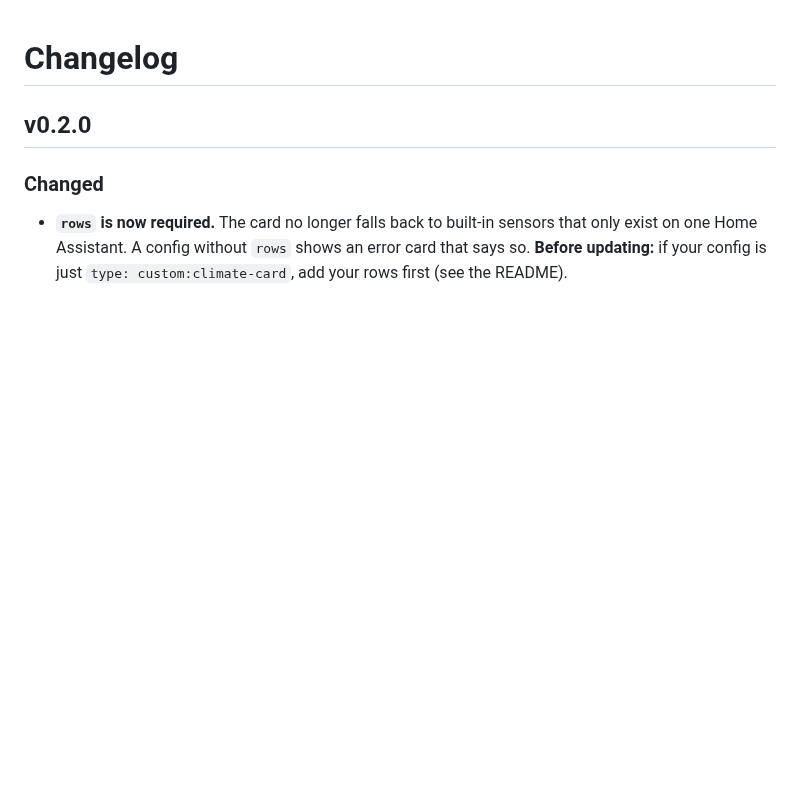
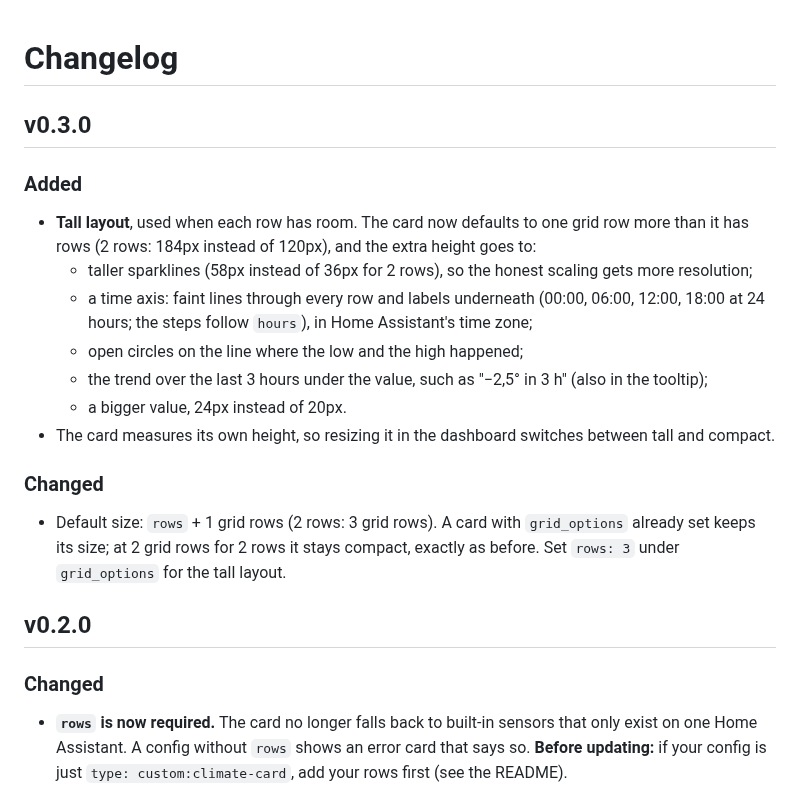
Before and after one commit to BarBaar44/climate-card, a Markdown page: CHANGELOG.md, the part around the change. Drawn GitHub-style; blank space fills up the shorter version.

```diff
--- a/CHANGELOG.md
+++ b/CHANGELOG.md
@@ -1,4 +1,18 @@
 # Changelog
+
+## v0.3.0
+
+### Added
+* **Tall layout**, used when each row has room. The card now defaults to one grid row more than it has rows (2 rows: 184px instead of 120px), and the extra height goes to:
+  * taller sparklines (58px instead of 36px for 2 rows), so the honest scaling gets more resolution;
+  * a time axis: faint lines through every row and labels underneath (00:00, 06:00, 12:00, 18:00 at 24 hours; the steps follow `hours`), in Home Assistant's time zone;
+  * open circles on the line where the low and the high happened;
+  * the trend over the last 3 hours under the value, such as "−2,5° in 3 h" (also in the tooltip);
+  * a bigger value, 24px instead of 20px.
+* The card measures its own height, so resizing it in the dashboard switches between tall and compact.
+
+### Changed
+* Default size: `rows` + 1 grid rows (2 rows: 3 grid rows). A card with `grid_options` already set keeps its size; at 2 grid rows for 2 rows it stays compact, exactly as before. Set `rows: 3` under `grid_options` for the tall layout.
 
 ## v0.2.0
 
```
Also changed, not shown: CLAUDE.md (+3 -2 lines), README.md (+14 -4 lines), shot.png, 3 other files.
